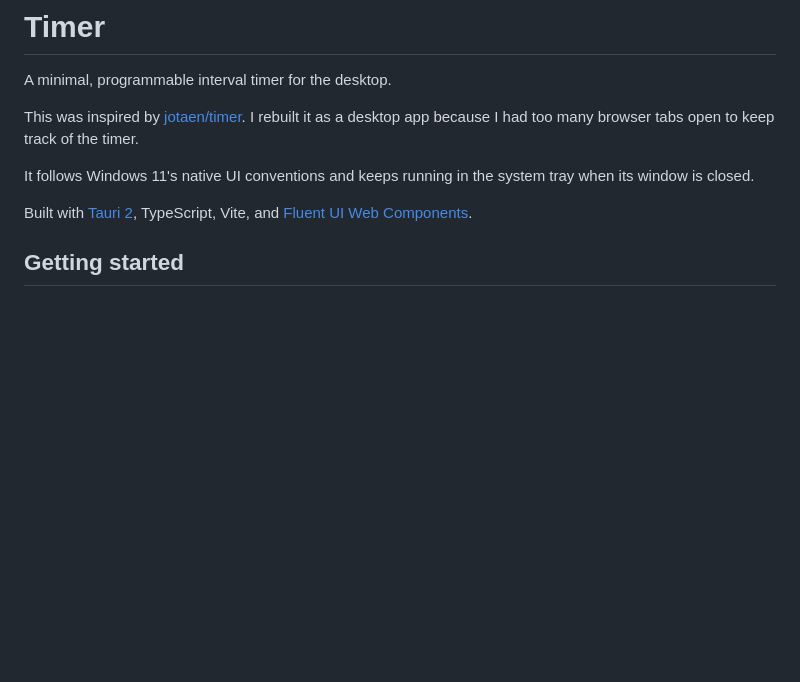
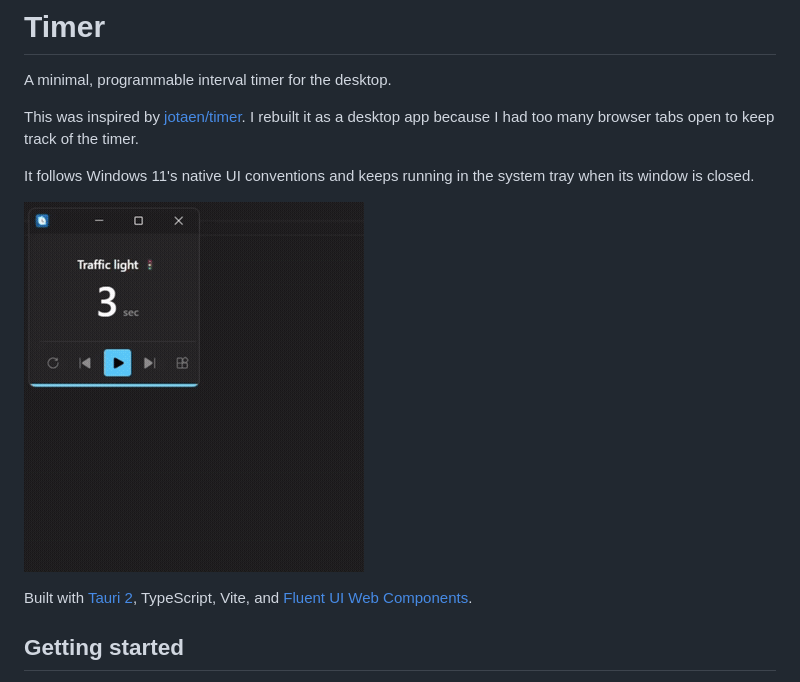
Before and after one commit to gyataro/timer, a Markdown page: README.md, the part around the change. Drawn GitHub-style; pictures changed too: docs/demo.gif (added); blank space fills up the shorter version.

Commit message:
docs(readme): add a demo GIF
GitHub strips <video> tags from README markdown and doesn't reliably
play raw .mp4 files inline, so convert the recorded demo to an
optimized, cropped GIF (docs/demo.gif) that autoplays in the README
instead. Source recording isn't committed.

```diff
--- a/README.md
+++ b/README.md
@@ -5,6 +5,8 @@ A minimal, programmable interval timer for the desktop.
 This was inspired by [jotaen/timer](https://github.com/jotaen/timer). I rebuilt it as a desktop app because I had too many browser tabs open to keep track of the timer.
 
 It follows Windows 11's native UI conventions and keeps running in the system tray when its window is closed.
+
+![Timer running a demo program, then switching between saved programs in the program list](docs/demo.gif)
 
 Built with [Tauri 2](https://v2.tauri.app/), TypeScript, Vite, and [Fluent UI Web Components](https://github.com/microsoft/fluentui/tree/master/packages/web-components).
 
```
